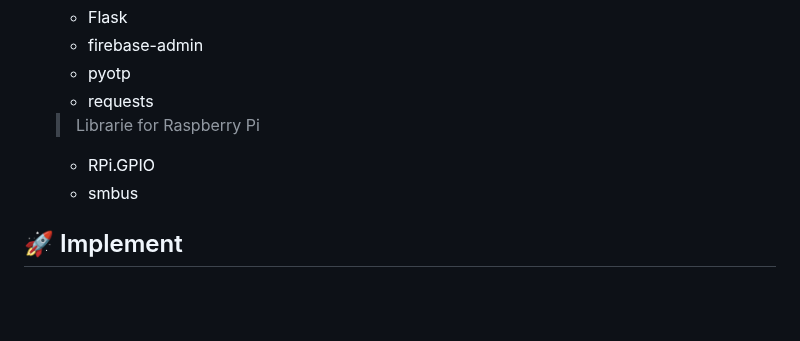
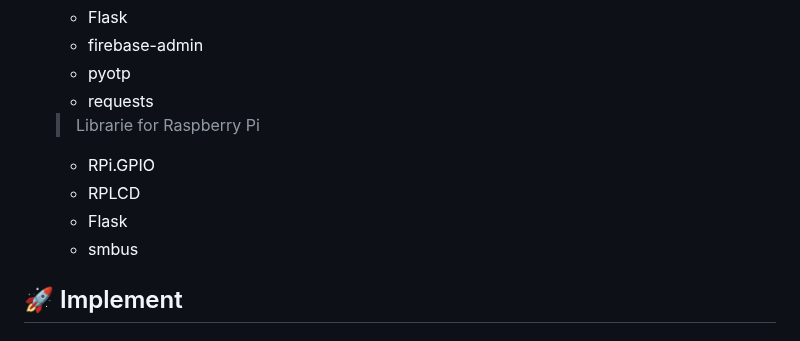
Before and after one commit to che0124/SmartDeliveryBox-IoT-final-proj, a Markdown page: README.md, the part around the change. Drawn GitHub-style; blank space fills up the shorter version.

```diff
--- a/README.md
+++ b/README.md
@@ -47,6 +47,8 @@ Before beginning the installation, ensure you have the following:
 
    > Librarie for Raspberry Pi
    - RPi.GPIO
+   - RPLCD
+   - Flask
    - smbus
 
 
```
